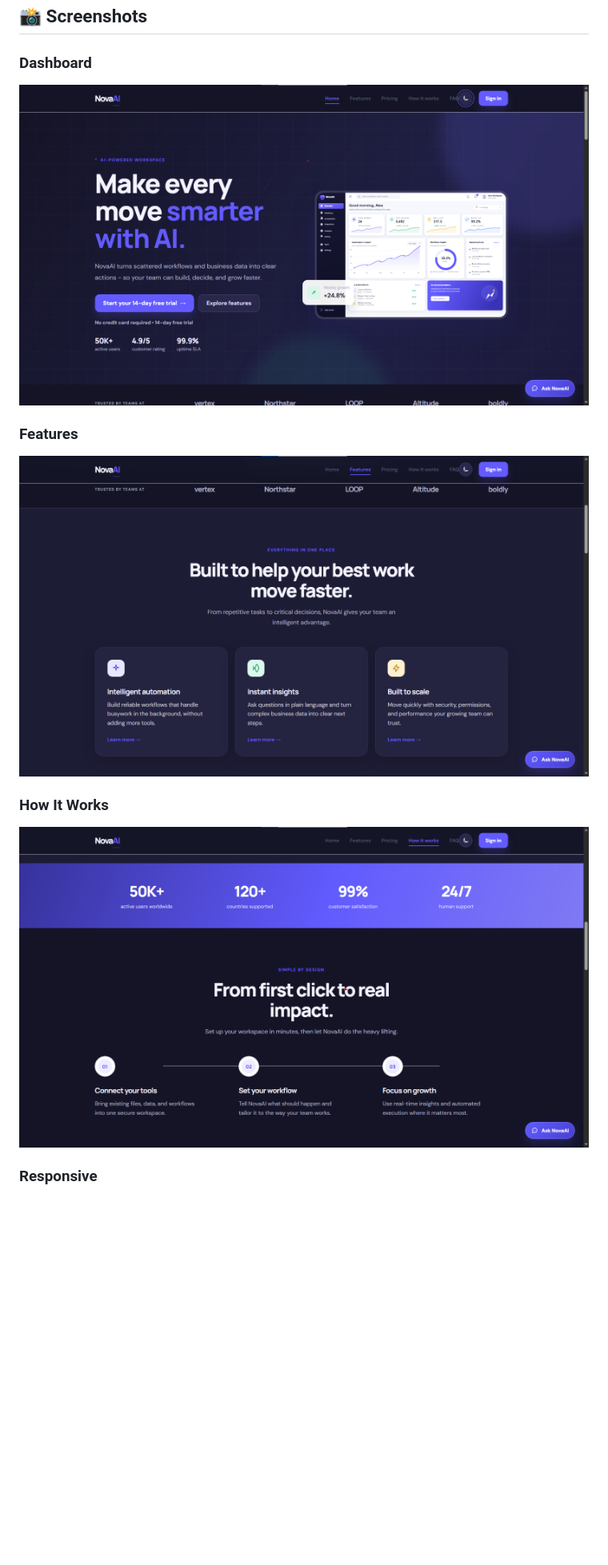
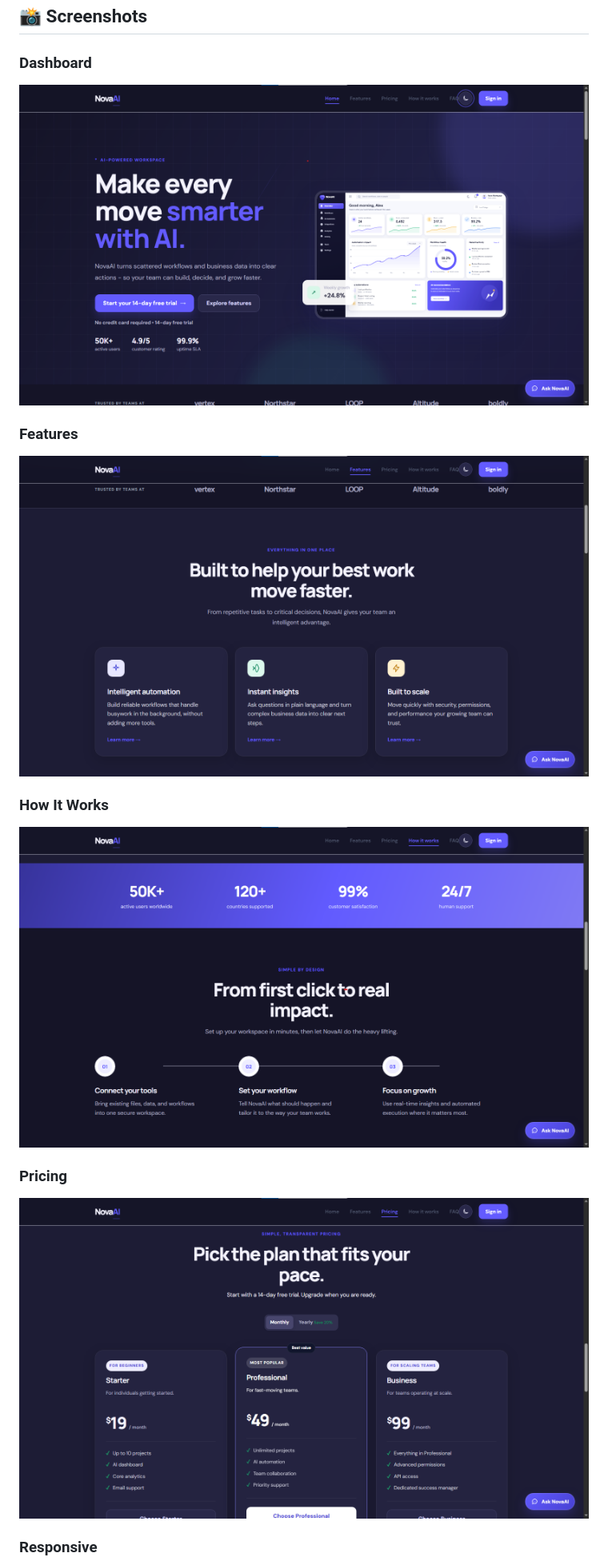
Before and after one commit to syedfurqanullah/nova-ai-atomation, a Markdown page: README.md, the part around the change printed below. Shown: that part at 80% size. Rendered like a GitHub page; blank space fills up the shorter version.

Commit message:
Update Nova AI project

```diff
--- a/README.md
+++ b/README.md
@@ -12,15 +12,19 @@ https://nova-ai-automation.netlify.app/
 
 ### Dashboard
 
-![Nova Ai Dashboard](./Images/dashboard.png)
+![Nova Ai Dashboard](./screenshots/dashboard.png)
 
 ### Features
 
-![Nova AI Features](./Images/features.png)
+![Nova AI Features](./screenshots/features.png)
 
 ### How It Works
 
-![Nova AI How It Works](./Images/how%20its%20work.png)
+![Nova AI How It Works](./screenshots/how%20its%20work.png)
+
+### Pricing
+
+![Nova AI Pricing](./screenshots/pricing.png)
 
 ### Responsive
 
```
Also changed, not shown: other parts of README.md (+3 -2 lines), screenshots/dashboard.png (renamed from Images/dashboard.png), screenshots/features.png (renamed from Images/features.png), screenshots/how its work.png (renamed from Images/how its work.png), screenshots/pricing.png (renamed from Images/pricing.png), screenshots/responsive.png (renamed from Images/responsive.png), 5 other files.
